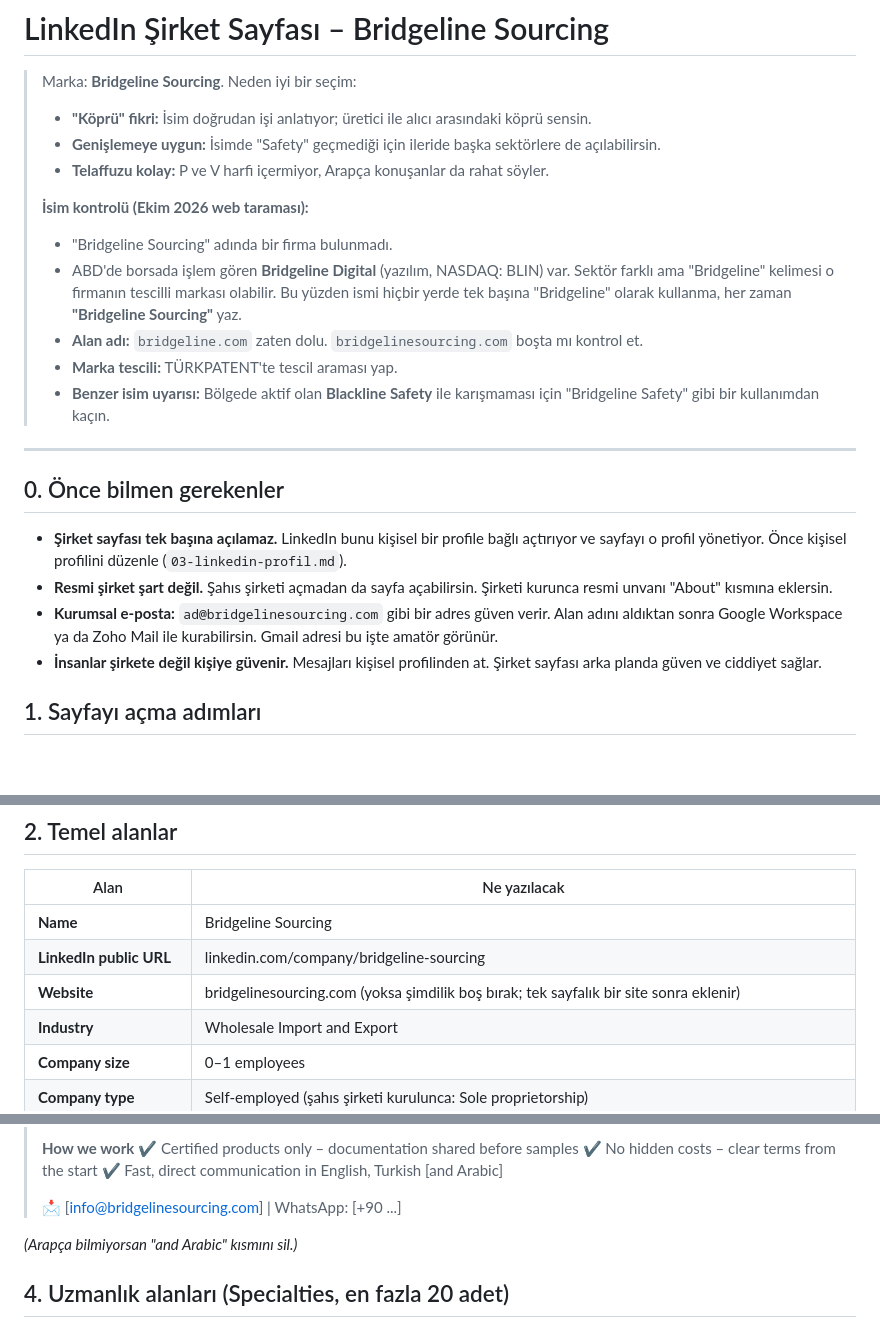
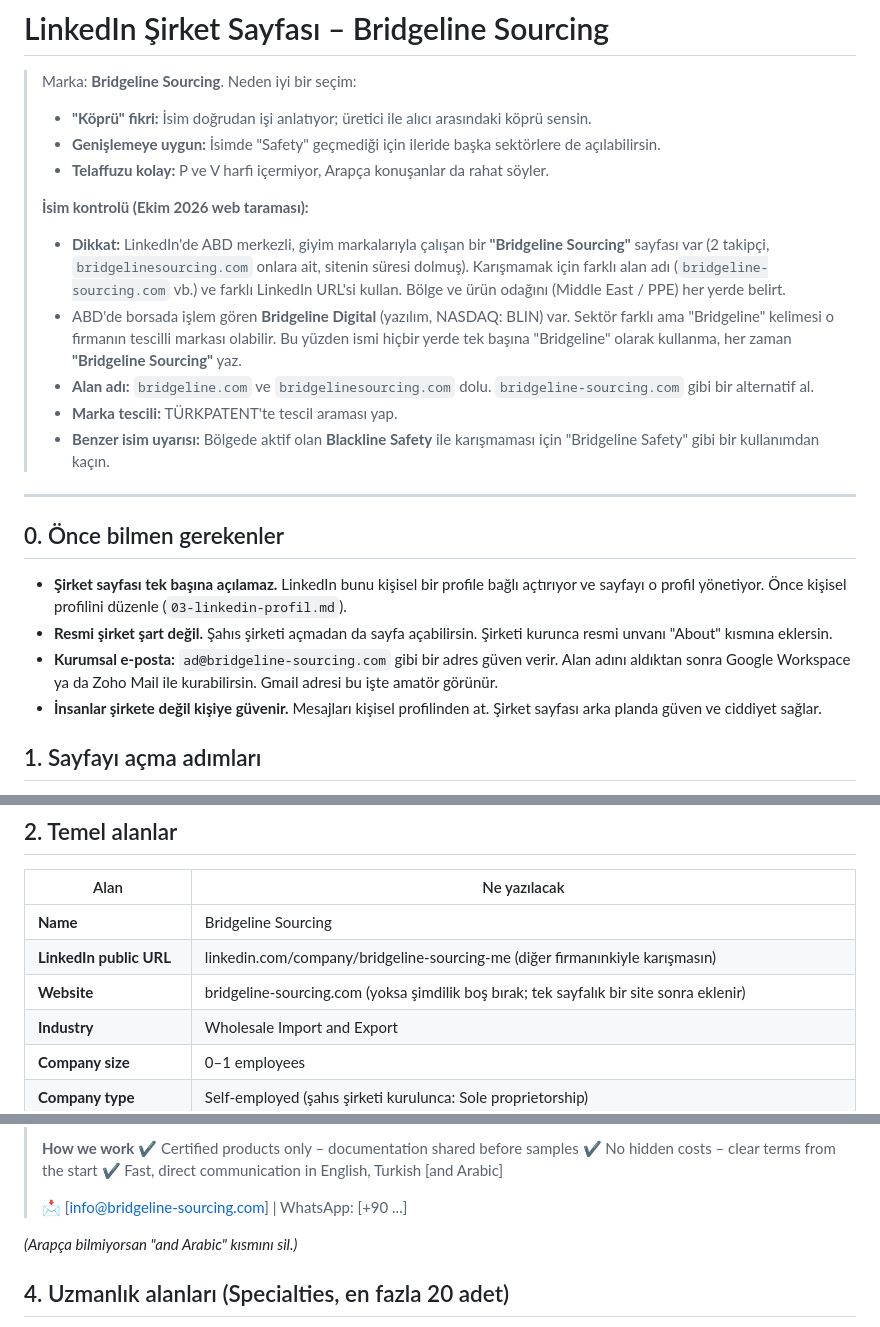
Before and after one commit to kahiyecoffee-del/Li, a Markdown page: kkd-ticaret/06-linkedin-sirket-sayfasi.md, 3 parts joined by grey strips. Drawn GitHub-style; blank space fills up the shorter version.

Commit message:
Bridgeline Sourcing: mevcut ABD firmasına karşı ayrıştırma notları
Co-Authored-By: Claude Opus 5.5 <noreply@anthropic.com>
Claude-Session: https://claude.ai/code/session_01J8EKPDpd9hBg34PT2K2R8X

```diff
--- a/kkd-ticaret/06-linkedin-sirket-sayfasi.md
+++ b/kkd-ticaret/06-linkedin-sirket-sayfasi.md
@@ -6,9 +6,9 @@
 > - **Telaffuzu kolay:** P ve V harfi içermiyor, Arapça konuşanlar da rahat söyler.
 >
 > **İsim kontrolü (Ekim 2026 web taraması):**
-> - "Bridgeline Sourcing" adında bir firma bulunmadı.
+> - **Dikkat:** LinkedIn'de ABD merkezli, giyim markalarıyla çalışan bir **"Bridgeline Sourcing"** sayfası var (2 takipçi, `bridgelinesourcing.com` onlara ait, sitenin süresi dolmuş). Karışmamak için farklı alan adı (`bridgeline-sourcing.com` vb.) ve farklı LinkedIn URL'si kullan. Bölge ve ürün odağını (Middle East / PPE) her yerde belirt.
 > - ABD'de borsada işlem gören **Bridgeline Digital** (yazılım, NASDAQ: BLIN) var. Sektör farklı ama "Bridgeline" kelimesi o firmanın tescilli markası olabilir. Bu yüzden ismi hiçbir yerde tek başına "Bridgeline" olarak kullanma, her zaman **"Bridgeline Sourcing"** yaz.
-> - **Alan adı:** `bridgeline.com` zaten dolu. `bridgelinesourcing.com` boşta mı kontrol et.
+> - **Alan adı:** `bridgeline.com` ve `bridgelinesourcing.com` dolu. `bridgeline-sourcing.com` gibi bir alternatif al.
 > - **Marka tescili:** TÜRKPATENT'te tescil araması yap.
 > - **Benzer isim uyarısı:** Bölgede aktif olan **Blackline Safety** ile karışmaması için "Bridgeline Safety" gibi bir kullanımdan kaçın.
 
@@ -17,7 +17,7 @@
 ## 0. Önce bilmen gerekenler
 - **Şirket sayfası tek başına açılamaz.** LinkedIn bunu kişisel bir profile bağlı açtırıyor ve sayfayı o profil yönetiyor. Önce kişisel profilini düzenle (`03-linkedin-profil.md`).
 - **Resmi şirket şart değil.** Şahıs şirketi açmadan da sayfa açabilirsin. Şirketi kurunca resmi unvanı "About" kısmına eklersin.
-- **Kurumsal e-posta:** `ad@bridgelinesourcing.com` gibi bir adres güven verir. Alan adını aldıktan sonra Google Workspace ya da Zoho Mail ile kurabilirsin. Gmail adresi bu işte amatör görünür.
+- **Kurumsal e-posta:** `ad@bridgeline-sourcing.com` gibi bir adres güven verir. Alan adını aldıktan sonra Google Workspace ya da Zoho Mail ile kurabilirsin. Gmail adresi bu işte amatör görünür.
 - **İnsanlar şirkete değil kişiye güvenir.** Mesajları kişisel profilinden at. Şirket sayfası arka planda güven ve ciddiyet sağlar.
 
 ## 1. Sayfayı açma adımları
@@ -31,8 +31,8 @@
 | Alan | Ne yazılacak |
 |---|---|
 | **Name** | Bridgeline Sourcing |
-| **LinkedIn public URL** | linkedin.com/company/bridgeline-sourcing |
-| **Website** | bridgelinesourcing.com (yoksa şimdilik boş bırak; tek sayfalık bir site sonra eklenir) |
+| **LinkedIn public URL** | linkedin.com/company/bridgeline-sourcing-me (diğer firmanınkiyle karışmasın) |
+| **Website** | bridgeline-sourcing.com (yoksa şimdilik boş bırak; tek sayfalık bir site sonra eklenir) |
 | **Industry** | Wholesale Import and Export |
 | **Company size** | 0–1 employees |
 | **Company type** | Self-employed (şahıs şirketi kurulunca: Sole proprietorship) |
@@ -68,7 +68,7 @@
 > ✔ No hidden costs – clear terms from the start
 > ✔ Fast, direct communication in English, Turkish [and Arabic]
 >
-> 📩 [info@bridgelinesourcing.com] | WhatsApp: [+90 ...]
+> 📩 [info@bridgeline-sourcing.com] | WhatsApp: [+90 ...]
 
 *(Arapça bilmiyorsan "and Arabic" kısmını sil.)*
 
```
